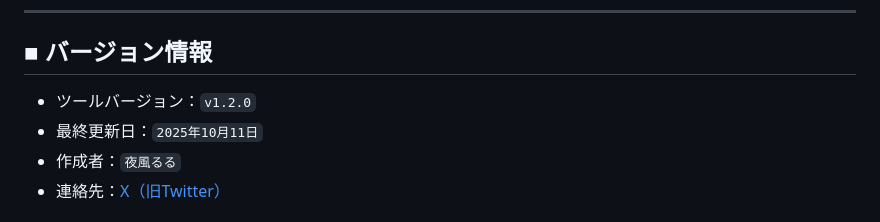
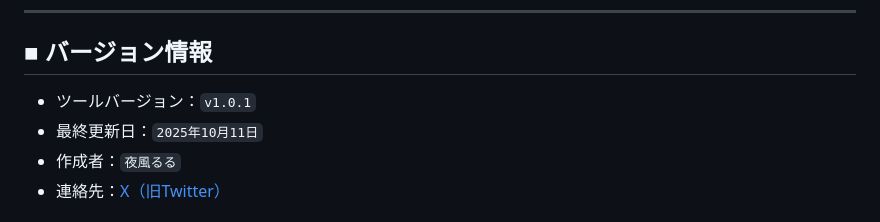
Before and after one commit to yorukaze-luru/YTV2, a Markdown page: README.md, the part around the change. Rendered like a GitHub page.

```diff
--- a/README.md
+++ b/README.md
@@ -130,7 +130,7 @@ AI生成はあくまで補助的な手段であり、最終的な品質管理は
 ---
 
 ## ■ バージョン情報
-- ツールバージョン：`v1.2.0`
+- ツールバージョン：`v1.0.1`
 - 最終更新日：`2025年10月11日`
 - 作成者：`夜風るる`
 - 連絡先：[X（旧Twitter）](https://x.com/Yorukaze_LURU)
```
